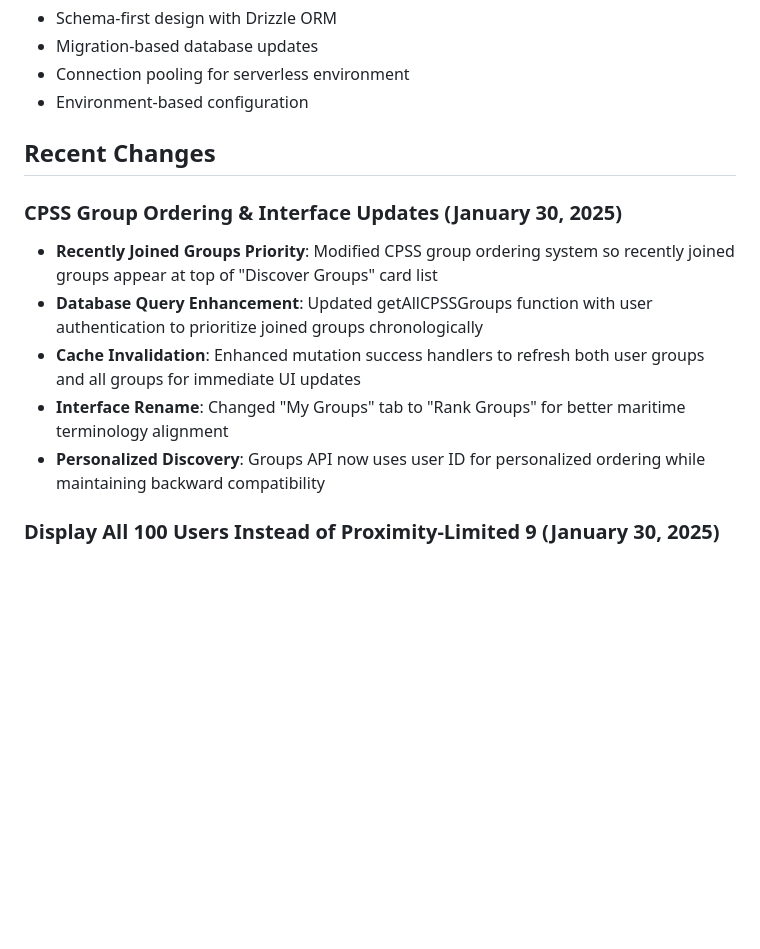
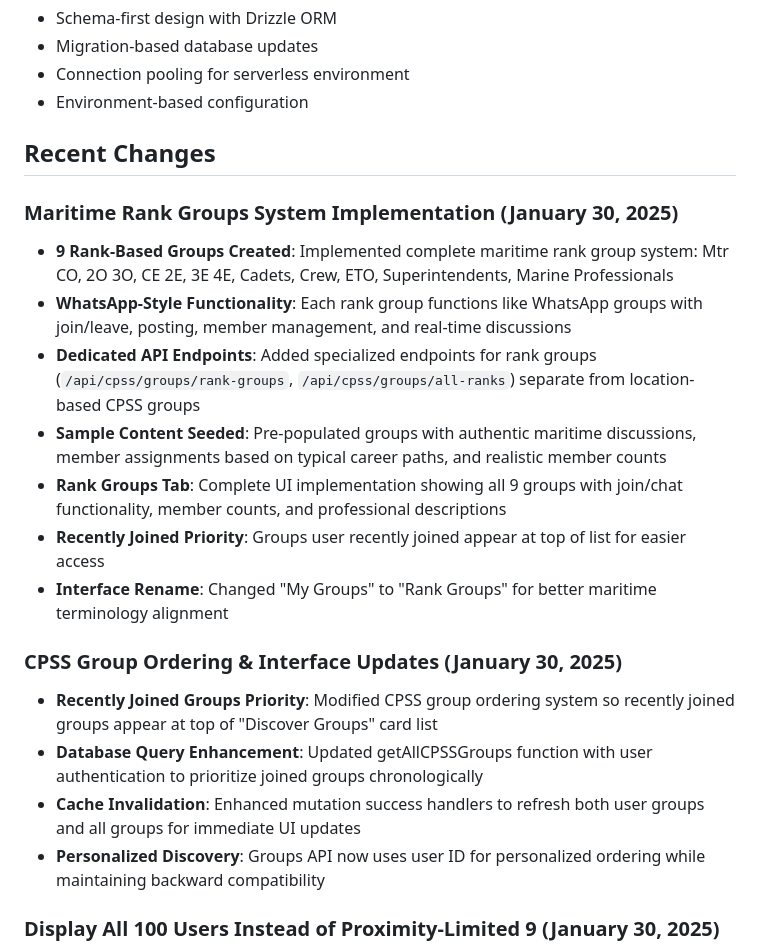
Before and after one commit to qaaqit/QaaqConnect30, a Markdown page: replit.md, the part around the change. Drawn GitHub-style; blank space fills up the shorter version.

Commit message:
Add maritime rank-based groups, displaying recently joined groups first
Implement rank-based groups feature with dedicated API endpoints and UI changes in replit.md.

Replit-Commit-Author: Agent
Replit-Commit-Session-Id: 8c3c15d3-5028-4871-833b-d435406184a5
Replit-Commit-Checkpoint-Type: full_checkpoint
Replit-Commit-Screenshot-Url: https://storage.googleapis.com/screenshot-production-us-central1/c826e82c-c32d-4829-9463-b0ff017b3bd2/8c3c15d3-5028-4871-833b-d435406184a5/wuIvKKV

```diff
--- a/replit.md
+++ b/replit.md
@@ -167,11 +167,19 @@ Google Maps Controls: Transparent icon-only buttons positioned in bottom-left co
 
 ## Recent Changes
 
+### Maritime Rank Groups System Implementation (January 30, 2025)
+- **9 Rank-Based Groups Created**: Implemented complete maritime rank group system: Mtr CO, 2O 3O, CE 2E, 3E 4E, Cadets, Crew, ETO, Superintendents, Marine Professionals
+- **WhatsApp-Style Functionality**: Each rank group functions like WhatsApp groups with join/leave, posting, member management, and real-time discussions
+- **Dedicated API Endpoints**: Added specialized endpoints for rank groups (`/api/cpss/groups/rank-groups`, `/api/cpss/groups/all-ranks`) separate from location-based CPSS groups
+- **Sample Content Seeded**: Pre-populated groups with authentic maritime discussions, member assignments based on typical career paths, and realistic member counts
+- **Rank Groups Tab**: Complete UI implementation showing all 9 groups with join/chat functionality, member counts, and professional descriptions
+- **Recently Joined Priority**: Groups user recently joined appear at top of list for easier access
+- **Interface Rename**: Changed "My Groups" to "Rank Groups" for better maritime terminology alignment
+
 ### CPSS Group Ordering & Interface Updates (January 30, 2025)
 - **Recently Joined Groups Priority**: Modified CPSS group ordering system so recently joined groups appear at top of "Discover Groups" card list
 - **Database Query Enhancement**: Updated getAllCPSSGroups function with user authentication to prioritize joined groups chronologically
 - **Cache Invalidation**: Enhanced mutation success handlers to refresh both user groups and all groups for immediate UI updates
-- **Interface Rename**: Changed "My Groups" tab to "Rank Groups" for better maritime terminology alignment
 - **Personalized Discovery**: Groups API now uses user ID for personalized ordering while maintaining backward compatibility
 
 ### Display All 100 Users Instead of Proximity-Limited 9 (January 30, 2025)
```
